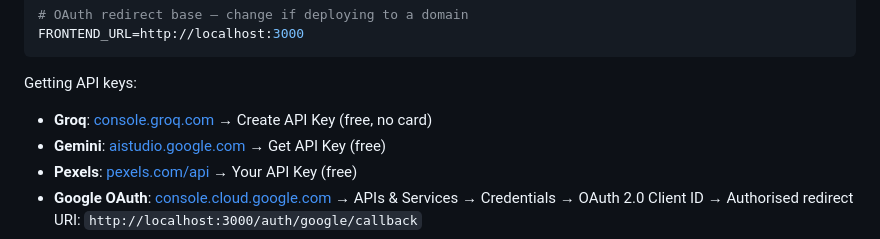
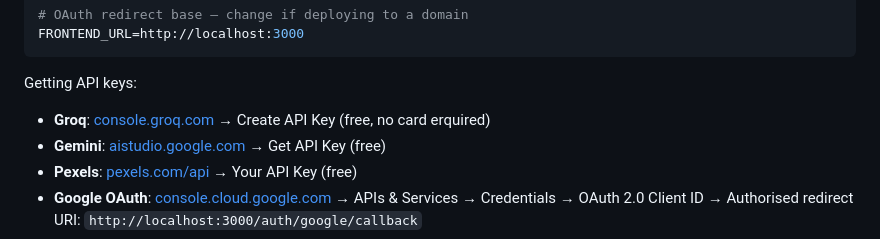
Before and after one commit to bUrn-1337/travel-agent, a Markdown page: README.md, the part around the change. GitHub-like rendering.

````diff
--- a/README.md
+++ b/README.md
@@ -62,7 +62,7 @@ FRONTEND_URL=http://localhost:3000
 ```
 
 Getting API keys:
-- **Groq**: [console.groq.com](https://console.groq.com) → Create API Key (free, no card)
+- **Groq**: [console.groq.com](https://console.groq.com) → Create API Key (free, no card erquired)
 - **Gemini**: [aistudio.google.com](https://aistudio.google.com) → Get API Key (free)
 - **Pexels**: [pexels.com/api](https://www.pexels.com/api/) → Your API Key (free)
 - **Google OAuth**: [console.cloud.google.com](https://console.cloud.google.com) → APIs & Services → Credentials → OAuth 2.0 Client ID → Authorised redirect URI: `http://localhost:3000/auth/google/callback`
````
